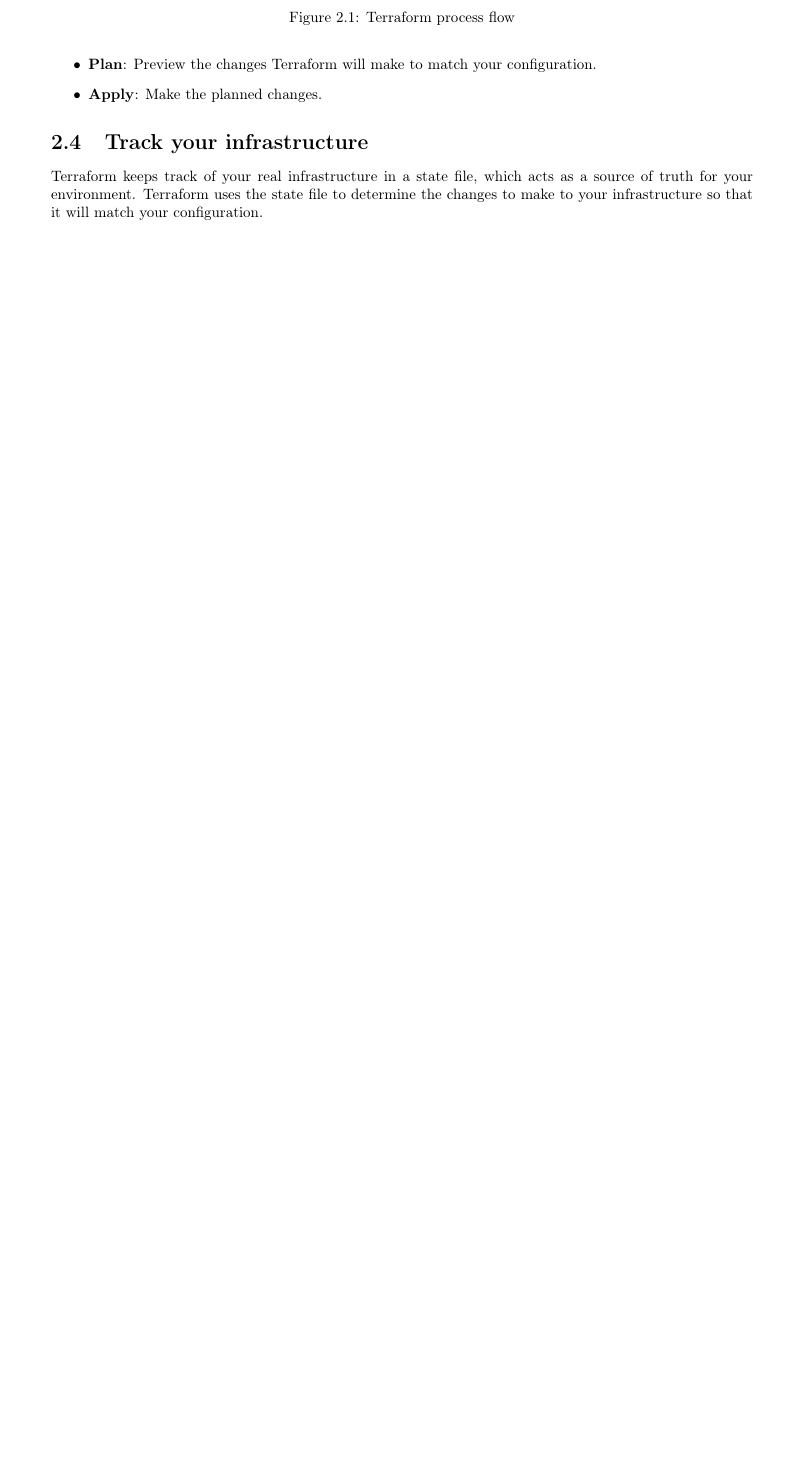
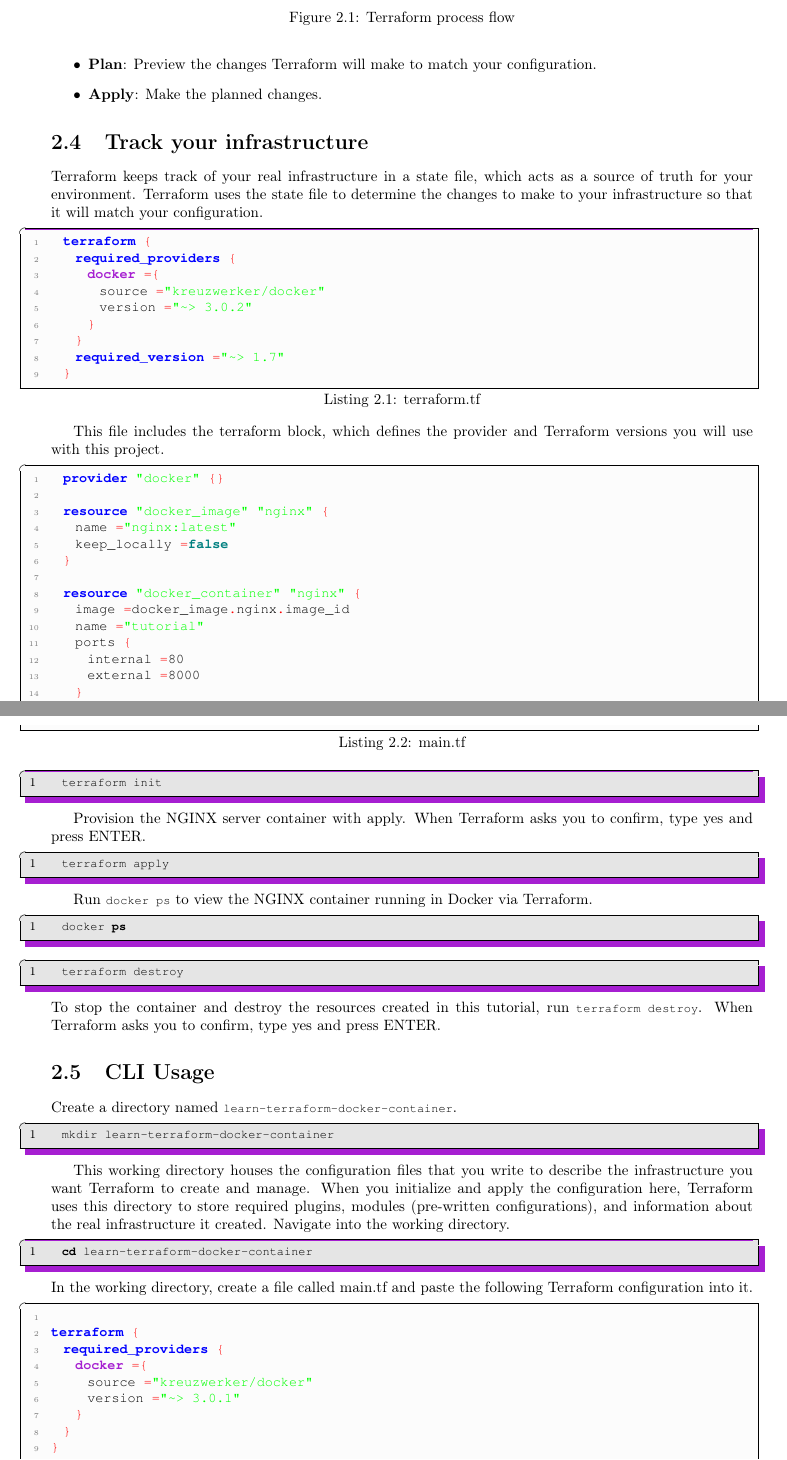
Before and after one commit to mimanshu-maheshwari/scribe-shelf, a LaTeX document (OCI/main.tex, which reads OCI/chapters/terraform.tex): part of page 8 of 10 before the commit and two parts of pages 8 and 9 of 12 after it, the two joined at a grey line, cut so that both start at the same text, the shorter picture padded with empty space. Compiled offline with pdfLaTeX.

Commit message:
Update terraform notes

```diff
--- a/OCI/chapters/terraform.tex
+++ b/OCI/chapters/terraform.tex
@@ -59,3 +52,83 @@
 Terraform keeps track of your real infrastructure in a state file, which acts as a source of truth for your environment.
 Terraform uses the state file to determine the changes to make to your infrastructure so that it will match your configuration.
 
+\begin{lstlisting}[caption=terraform.tf,language=Terraform]
+  terraform {
+    required_providers {
+      docker = {
+        source  = "kreuzwerker/docker"
+        version = "~> 3.0.2"
+      }
+    }
+    required_version = "~> 1.7"
+  }
+\end{lstlisting}
+
+This file includes the terraform block, which defines the provider and Terraform versions you will use with this project.
+
+\begin{lstlisting}[caption=main.tf,language=Terraform]
+  provider "docker" {}
+
+  resource "docker_image" "nginx" {
+    name         = "nginx:latest"
+    keep_locally = false
+  }
+
+  resource "docker_container" "nginx" {
+    image = docker_image.nginx.image_id
+    name  = "tutorial"
+    ports {
+      internal = 80
+      external = 8000
+    }
+  }
+\end{lstlisting}
+
+\begin{lstlisting}[language=bash]
+  terraform init
+\end{lstlisting}
+
+Provision the NGINX server container with apply. When Terraform asks you to confirm, type yes and press ENTER.
+
+\begin{lstlisting}[language=bash]
+  terraform apply
+\end{lstlisting}
+
+Run \lstinline{docker ps} to view the NGINX container running in Docker via Terraform.
+
+\begin{lstlisting}[language=bash]
+  docker ps
+\end{lstlisting}
+
+\begin{lstlisting}[language=bash]
+  terraform destroy
+\end{lstlisting}
+To stop the container and destroy the resources created in this tutorial, run \lstinline{terraform destroy}. When Terraform asks you to confirm, type yes and press ENTER.
+
+\section{CLI Usage}
+
+Create a directory named \lstinline{learn-terraform-docker-container}.
+\begin{lstlisting}[language=bash]
+  mkdir learn-terraform-docker-container
+\end{lstlisting}
+
+This working directory houses the configuration files that you write to describe the infrastructure you want Terraform to create and manage.
+When you initialize and apply the configuration here, Terraform uses this directory to store required plugins, modules (pre-written configurations), and information about the real infrastructure it created.
+Navigate into the working directory.
+
+\begin{lstlisting}[language=bash]
+  cd learn-terraform-docker-container
+\end{lstlisting}
+In the working directory, create a file called main.tf and paste the following Terraform configuration into it.
+\begin{lstlisting}[language=Terraform, caption={main.tf}]
+
+terraform {
+  required_providers {
+    docker = {
+      source  = "kreuzwerker/docker"
+      version = "~> 3.0.1"
+    }
+  }
+}
+
+provider "docker" {
```
Also changed, not shown: OCI/csnotes.sty (+21 -10 lines), OCI/main.pdf, OCI/chapters/terraform.tex (69 more changed lines).
